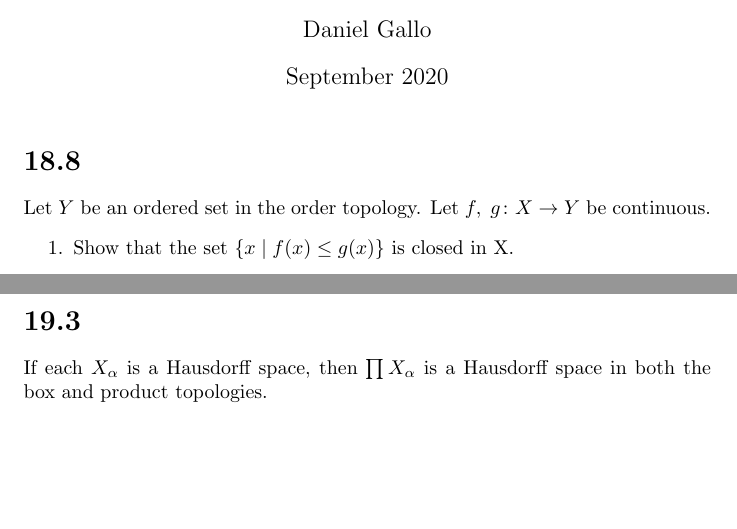
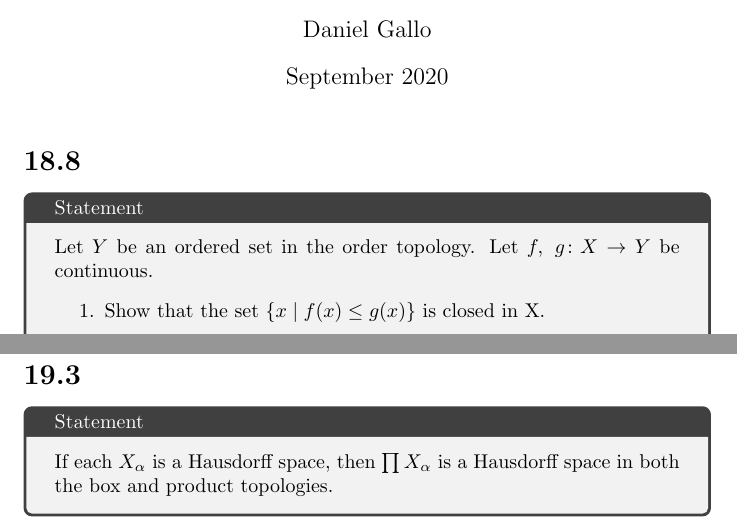
Before and after one commit to daniel-gallo/MAT242, a LaTeX problem sheet (exercise1/exercise1.tex): two parts of pages 1 and 2 of 3 before the commit and two parts of pages 1 and 3 of 3 after it, joined at a grey line, cut so that both start at the same text, the shorter picture padded with empty space. Compiled offline with pdfLaTeX.

Commit message:
Surround statements with boxes

```diff
--- a/exercise1/exercise1.tex
+++ b/exercise1/exercise1.tex
@@ -2,6 +2,7 @@
 \usepackage{amsmath}
 \usepackage{bm}
 \usepackage{graphicx}
+\usepackage{tcolorbox}
 
 \title{Exercise 1}
 \author{Daniel Gallo}
@@ -10,15 +11,17 @@
 \begin{document}
 \maketitle
 \section*{18.8}
-Let $Y$ be an ordered set in the order topology. Let $f,\ g \colon X \rightarrow Y$ be continuous.
-\begin{enumerate}
+\begin{tcolorbox}[title=Statement]
+    Let $Y$ be an ordered set in the order topology. Let $f,\ g \colon X \rightarrow Y$ be continuous.
+    \begin{enumerate}
     \item Show that the set $\left\{x \mid f(x) \leq g(x)\right\}$ is closed in X.
     \item Let $h\colon X \rightarrow Y$ be the function
     \begin{equation*}
         h(x) = min\left\{f(x),\ g(x)\right\}
     \end{equation*}
     Show that $h$ is continuous.
-\end{enumerate}
+    \end{enumerate}
+\end{tcolorbox}
 \subsection*{Every order topology is Hausdorff}
 First of all, we will proof that $Y$ is indeed Hausdorff. Given two elements $a,\ b \in Y$ such that $a < b$, we can consider the following set.
 \begin{equation*}
@@ -54,8 +57,10 @@ We can now check that all conditions of the pasting lemma are satisfied.
 \end{gather*}
 Thus, we can conclude that $h$ is continuous.
 \section*{19.3}
-If each $X_\alpha$ is a Hausdorff space, then $\prod X_\alpha$ is a Hausdorff space in both the box and product topologies.
-\\
+\begin{tcolorbox}[title=Statement]
+    If each $X_\alpha$ is a Hausdorff space, then $\prod X_\alpha$ is a Hausdorff space in both the box and product topologies.
+\end{tcolorbox}
+\noindent
 Given $\bm{a} \neq \bm{b}$, there is a $\beta$ such that $\bm{a}_\beta \neq \bm{b}_\beta$. Since $X_\beta$ is Hausdorff, we can find $U_\beta$ and $V_\beta$, neighborhoods of $\bm{a}_\beta$ and $\bm{b}_\beta$, where $U_\beta \cap V_\beta = \emptyset$. Now, we can define $U = \prod{U_\alpha}$ and $V = \prod{V_\alpha}$ as follows:
 \begin{equation*}
     U_\alpha = \begin{cases}
```
